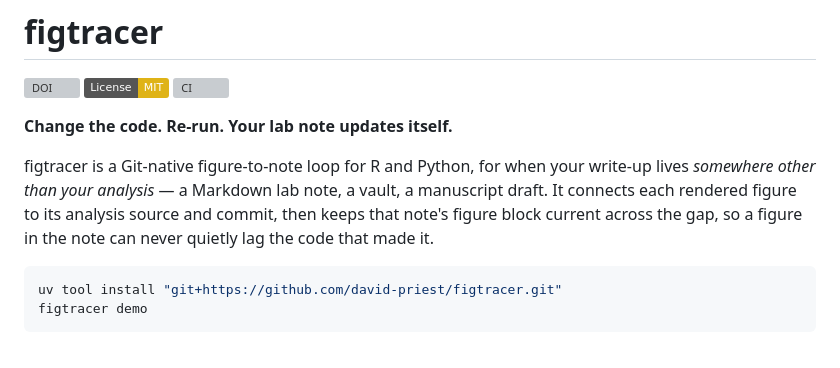
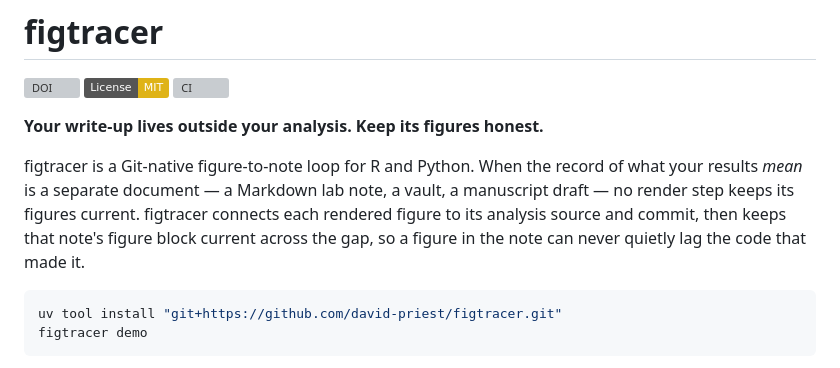
Before and after one commit to david-priest/figtracer, a Markdown page: README.md, the part around the change. Drawn GitHub-style; badges without logos; grey boxes are pictures that could not be loaded.

Commit message:
docs: tagline names the two-document gap
The old tagline described exactly what knitting a qmd already does, inviting
the "why not just reference a local path?" objection before a reader reached
the lede that answers it. Lead with the differentiator; de-duplicate the lede.

````diff
--- a/README.md
+++ b/README.md
@@ -4,12 +4,13 @@
 [![License: MIT](https://img.shields.io/badge/License-MIT-yellow.svg)](https://opensource.org/licenses/MIT)
 [![CI](https://github.com/david-priest/figtracer/actions/workflows/ci.yml/badge.svg)](https://github.com/david-priest/figtracer/actions/workflows/ci.yml)
 
-**Change the code. Re-run. Your lab note updates itself.**
+**Your write-up lives outside your analysis. Keep its figures honest.**
 
-figtracer is a Git-native figure-to-note loop for R and Python, for when your write-up lives
-*somewhere other than your analysis* — a Markdown lab note, a vault, a manuscript draft. It
-connects each rendered figure to its analysis source and commit, then keeps that note's figure
-block current across the gap, so a figure in the note can never quietly lag the code that made it.
+figtracer is a Git-native figure-to-note loop for R and Python. When the record of what your
+results *mean* is a separate document — a Markdown lab note, a vault, a manuscript draft — no
+render step keeps its figures current. figtracer connects each rendered figure to its analysis
+source and commit, then keeps that note's figure block current across the gap, so a figure in
+the note can never quietly lag the code that made it.
 
 ```bash
 uv tool install "git+https://github.com/david-priest/figtracer.git"
````
